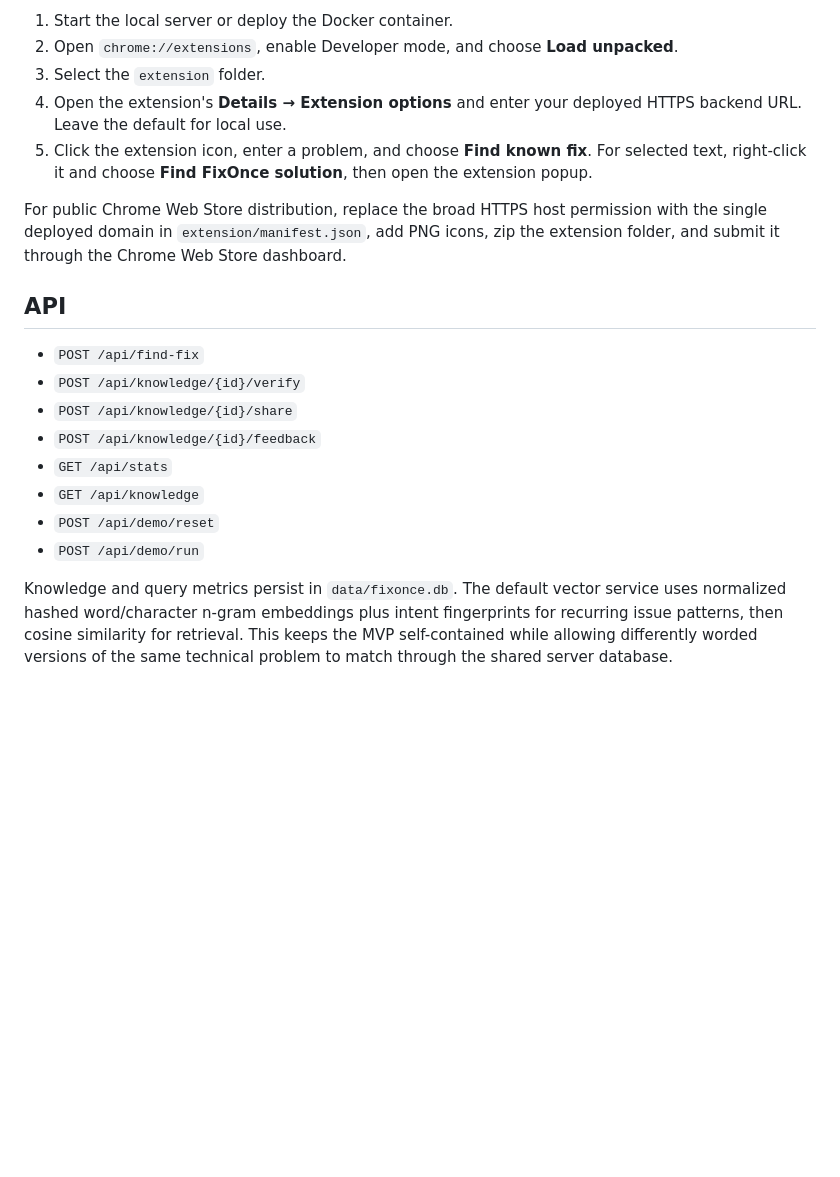
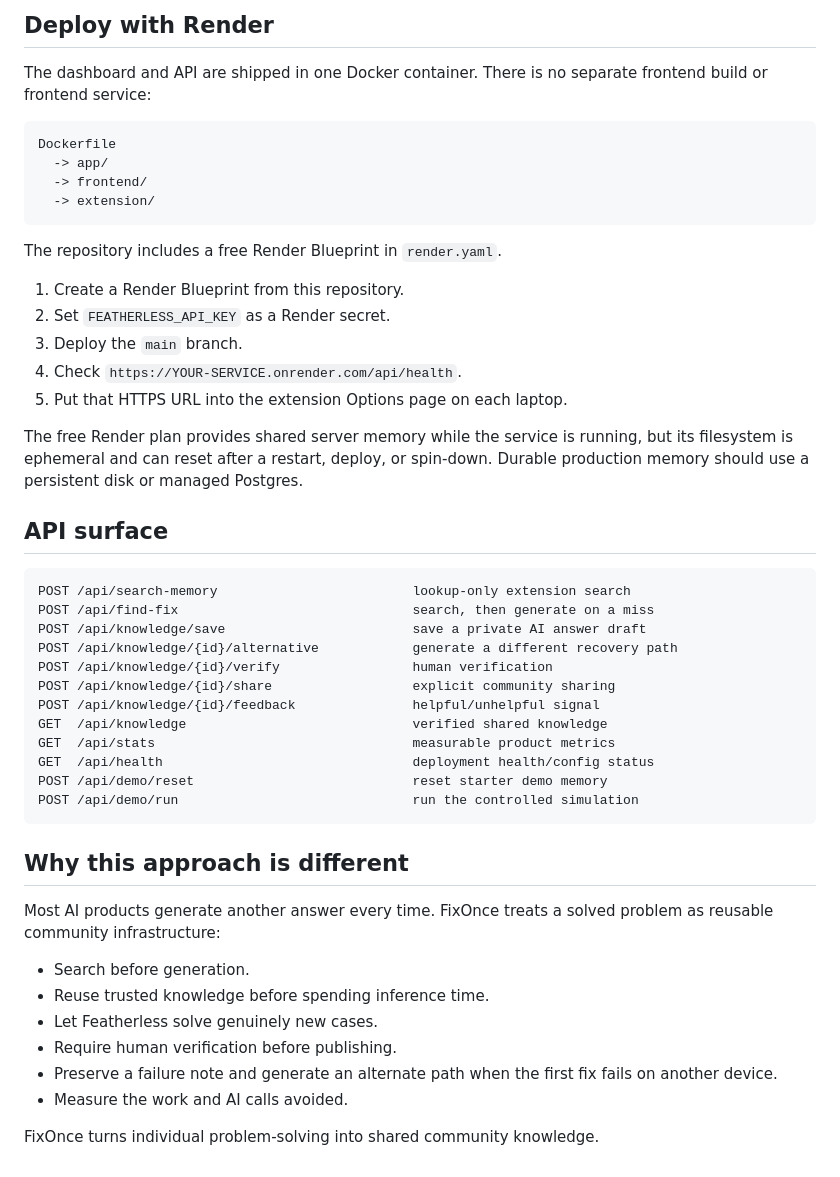
Before and after one commit to dharmikism/F1x, a Markdown page: README.md, the part around one of its changes. Drawn GitHub-style; blank space fills up the shorter version.

````diff
--- a/README.md
+++ b/README.md
@@ -60,21 +200,51 @@ Never commit `.env`. It is ignored by git. The included local `.env` is for this
 
-1. Start the local server or deploy the Docker container.
-2. Open `chrome://extensions`, enable Developer mode, and choose **Load unpacked**.
-3. Select the `extension` folder.
-4. Open the extension's **Details → Extension options** and enter your deployed HTTPS backend URL. Leave the default for local use.
-5. Click the extension icon, enter a problem, and choose **Find known fix**. For selected text, right-click it and choose **Find FixOnce solution**, then open the extension popup.
+## Deploy with Render
 
-For public Chrome Web Store distribution, replace the broad HTTPS host permission with the single deployed domain in `extension/manifest.json`, add PNG icons, zip the extension folder, and submit it through the Chrome Web Store dashboard.
+The dashboard and API are shipped in one Docker container. There is no separate frontend build or frontend service:
 
-## API
+```text
+Dockerfile
+  -> app/
+  -> frontend/
+  -> extension/
+```
 
-- `POST /api/find-fix`
-- `POST /api/knowledge/{id}/verify`
-- `POST /api/knowledge/{id}/share`
-- `POST /api/knowledge/{id}/feedback`
-- `GET /api/stats`
-- `GET /api/knowledge`
-- `POST /api/demo/reset`
-- `POST /api/demo/run`
+The repository includes a free Render Blueprint in `render.yaml`.
 
-Knowledge and query metrics persist in `data/fixonce.db`. The default vector service uses normalized hashed word/character n-gram embeddings plus intent fingerprints for recurring issue patterns, then cosine similarity for retrieval. This keeps the MVP self-contained while allowing differently worded versions of the same technical problem to match through the shared server database.
+1. Create a Render Blueprint from this repository.
+2. Set `FEATHERLESS_API_KEY` as a Render secret.
+3. Deploy the `main` branch.
+4. Check `https://YOUR-SERVICE.onrender.com/api/health`.
+5. Put that HTTPS URL into the extension Options page on each laptop.
+
+The free Render plan provides shared server memory while the service is running, but its filesystem is ephemeral and can reset after a restart, deploy, or spin-down. Durable production memory should use a persistent disk or managed Postgres.
+
+## API surface
+
+```text
+POST /api/search-memory                         lookup-only extension search
+POST /api/find-fix                              search, then generate on a miss
+POST /api/knowledge/save                        save a private AI answer draft
+POST /api/knowledge/{id}/alternative            generate a different recovery path
+POST /api/knowledge/{id}/verify                 human verification
+POST /api/knowledge/{id}/share                  explicit community sharing
+POST /api/knowledge/{id}/feedback               helpful/unhelpful signal
+GET  /api/knowledge                             verified shared knowledge
+GET  /api/stats                                 measurable product metrics
+GET  /api/health                                deployment health/config status
+POST /api/demo/reset                            reset starter demo memory
+POST /api/demo/run                              run the controlled simulation
+```
+
+## Why this approach is different
+
+Most AI products generate another answer every time. FixOnce treats a solved problem as reusable community infrastructure:
+
+- Search before generation.
+- Reuse trusted knowledge before spending inference time.
+- Let Featherless solve genuinely new cases.
+- Require human verification before publishing.
+- Preserve a failure note and generate an alternate path when the first fix fails on another device.
+- Measure the work and AI calls avoided.
+
+FixOnce turns individual problem-solving into shared community knowledge.
````
Also changed, not shown: other parts of README.md (+181 -41 lines).
